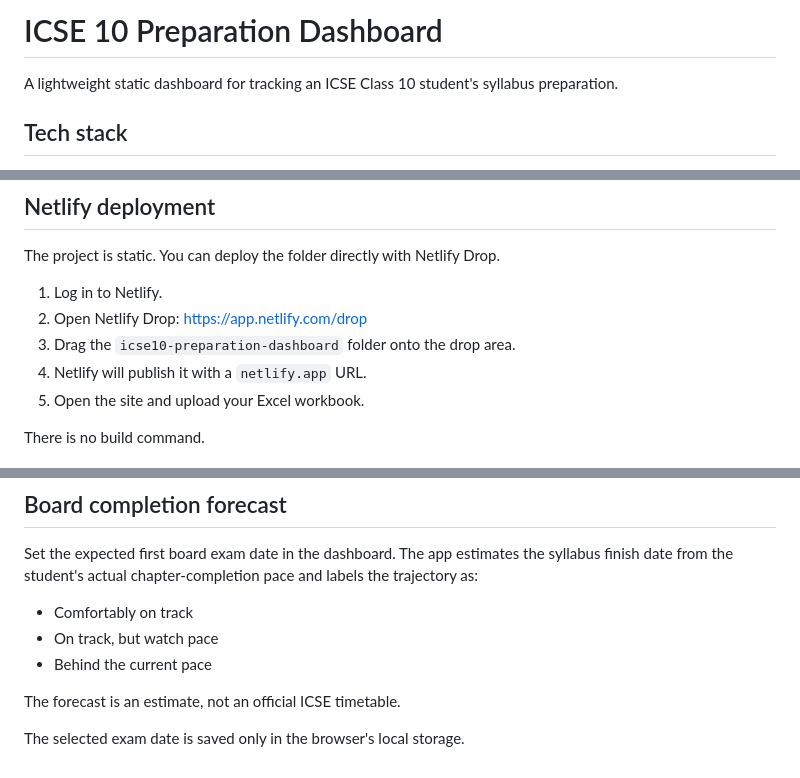
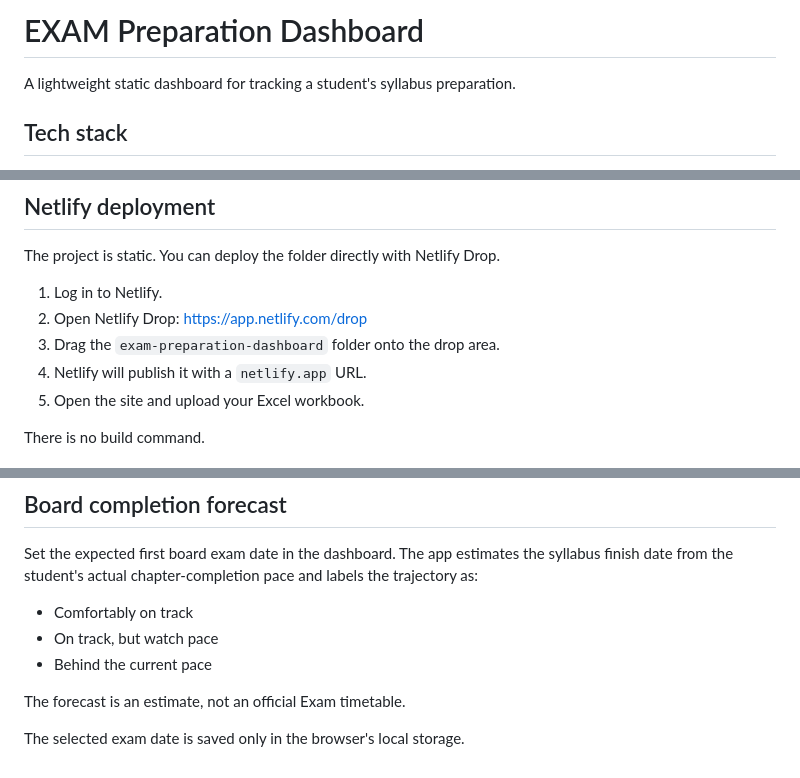
Before and after one commit to iamaarfeen/exam-preparation-dashboard, a Markdown page: README.md, 3 parts joined by grey strips. Rendered like a GitHub page.

Commit message:
Rename project to 'Exam Preparation Dashboard'

```diff
--- a/README.md
+++ b/README.md
@@ -1,6 +1,6 @@
-# ICSE 10 Preparation Dashboard
+# EXAM Preparation Dashboard
 
-A lightweight static dashboard for tracking an ICSE Class 10 student's syllabus preparation.
+A lightweight static dashboard for tracking a student's syllabus preparation.
 
 ## Tech stack
 
@@ -75,7 +75,7 @@ The project is static. You can deploy the folder directly with Netlify Drop.
 
 1. Log in to Netlify.
 2. Open Netlify Drop: https://app.netlify.com/drop
-3. Drag the `icse10-preparation-dashboard` folder onto the drop area.
+3. Drag the `exam-preparation-dashboard` folder onto the drop area.
 4. Netlify will publish it with a `netlify.app` URL.
 5. Open the site and upload your Excel workbook.
 
@@ -133,6 +133,6 @@ Set the expected first board exam date in the dashboard. The app estimates the s
 - On track, but watch pace
 - Behind the current pace
 
-The forecast is an estimate, not an official ICSE timetable.
+The forecast is an estimate, not an official Exam timetable.
 
 The selected exam date is saved only in the browser's local storage.
```
